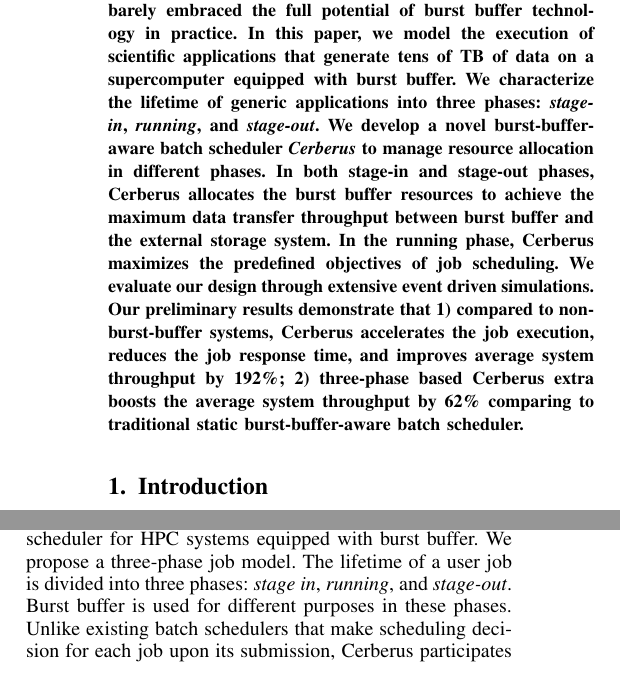
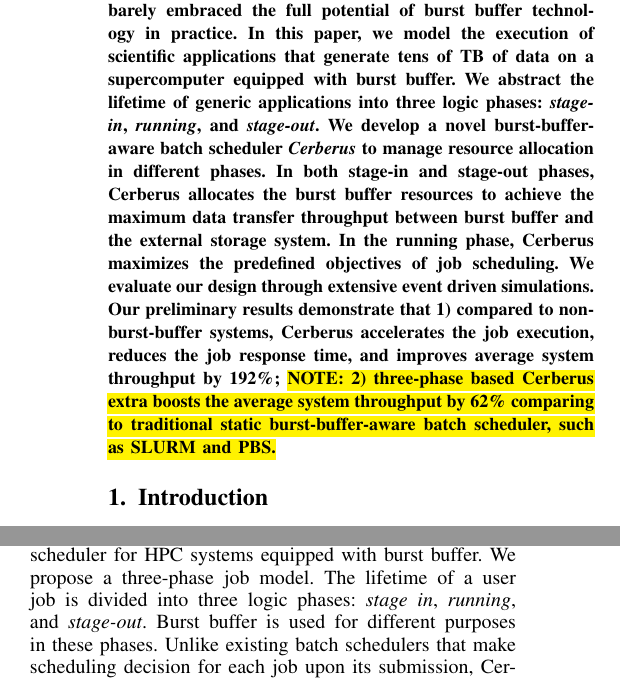
Before and after one commit to littlepretty/IPDPS2017, a LaTeX paper (bbscheduler.tex, which reads intro.tex): two parts of the columns of page 1 of 11, joined at a grey line, cut so that both start at the same text. Compiled offline with LaTeX, dvips and Ghostscript; a missing font is replaced by an installed copy or a similar font; a LaTeX package or settings file that is missing is left out.

Commit message:
minor tweak in Abstract and Intro

```diff
--- a/bbscheduler.tex
+++ b/bbscheduler.tex
@@ -156,7 +156,8 @@ However, traditional batch schedulers have barely embraced the full potential of
 %either barely knows BB's existence or cannot fully utilize them in practice.
 In this paper, we model the execution of scientific applications
 that generate tens of TB of data on a supercomputer equipped with burst buffer.
-We characterize the lifetime of generic applications into three phases:
+% We characterize the lifetime of generic applications into three phases:
+We abstract the lifetime of generic applications into three logic phases:
 \textit{stage-in}, \textit{running}, and \textit{stage-out}.
 We develop a novel burst-buffer-aware batch scheduler \textit{Cerberus} to
 manage resource allocation in different phases.
@@ -167,7 +168,8 @@ In the running phase, Cerberus maximizes the predefined objectives of job schedu
 We evaluate our design through extensive event driven simulations.
 Our preliminary results demonstrate that
 1) compared to non-burst-buffer systems, Cerberus accelerates the job execution, reduces the job response time, and improves average system throughput by 192\%;
-2) three-phase based Cerberus extra boosts the average system throughput by 62\% comparing to traditional static burst-buffer-aware batch scheduler.
+% 2) three-phase based Cerberus extra boosts the average system throughput by 62\% comparing to traditional static burst-buffer-aware batch scheduler.
+\NOTE{2) three-phase based Cerberus extra boosts the average system throughput by 62\% comparing to traditional static burst-buffer-aware batch scheduler, such as SLURM and PBS.}
 \end{abstract}
 
 \IEEEpeerreviewmaketitle
--- a/intro.tex
+++ b/intro.tex
@@ -93,7 +93,7 @@ a novel batch scheduler for HPC systems equipped with burst buffer.
 We propose a three-phase job model.
 %based on the critical use cases of burst buffer, including
 %application checkpoint restart and staging in/out data.
-The lifetime of a user job is divided into three phases:
+The lifetime of a user job is divided into three logic phases:
 \textit{stage in}, \textit{running}, and \textit{stage-out}.
 Burst buffer is used for different purposes in these phases.
 Unlike existing batch schedulers that make scheduling decision for each job upon its submission,
```
